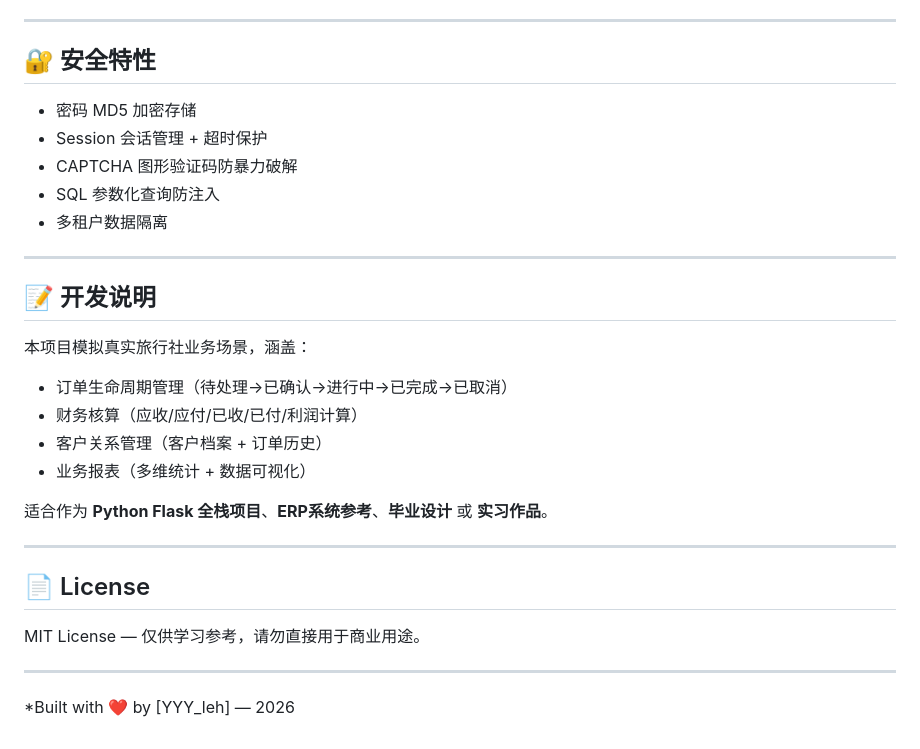
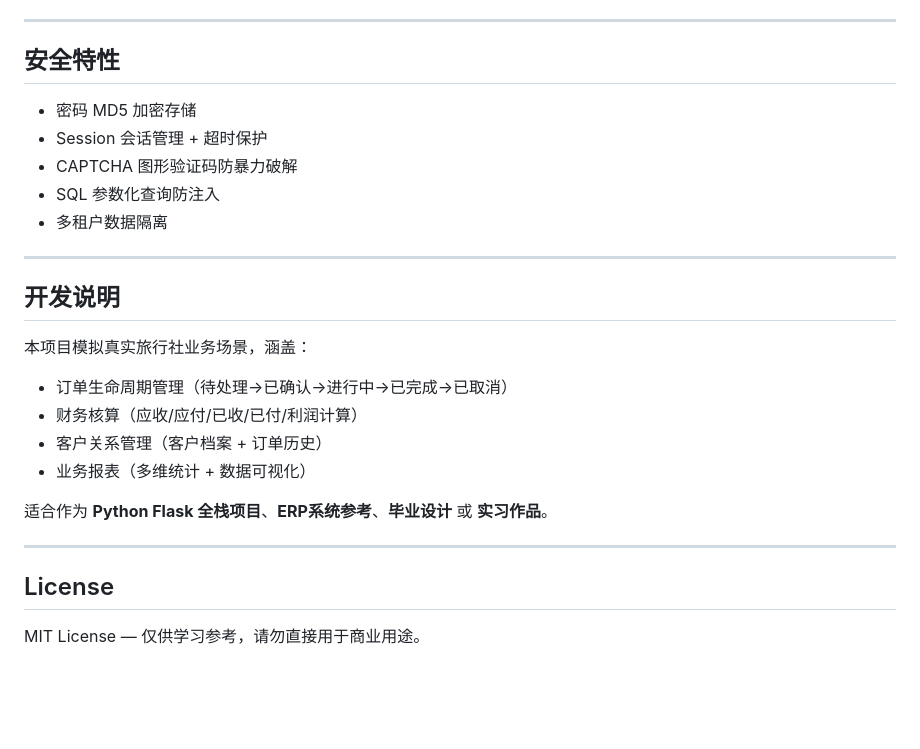
Before and after one commit to ruiyi-yi/travel-erp, a Markdown page: README.md, the part around one of its changes. Rendered like a GitHub page; blank space fills up the shorter version.

```diff
--- a/README.md
+++ b/README.md
@@ -133,7 +133,7 @@ python app.py
 
 ---
 
-## 🔐 安全特性
+##  安全特性
 
 - 密码 MD5 加密存储
 - Session 会话管理 + 超时保护
@@ -143,7 +143,7 @@ python app.py
 
 ---
 
-## 📝 开发说明
+##  开发说明
 
 本项目模拟真实旅行社业务场景，涵盖：
 - 订单生命周期管理（待处理→已确认→进行中→已完成→已取消）
@@ -155,10 +155,6 @@ python app.py
 
 ---
 
-## 📄 License
+##  License
 
 MIT License — 仅供学习参考，请勿直接用于商业用途。
-
----
-
-*Built with ❤️ by [YYY_leh] — 2026
```
Also changed, not shown: other parts of README.md (+6 -6 lines).
